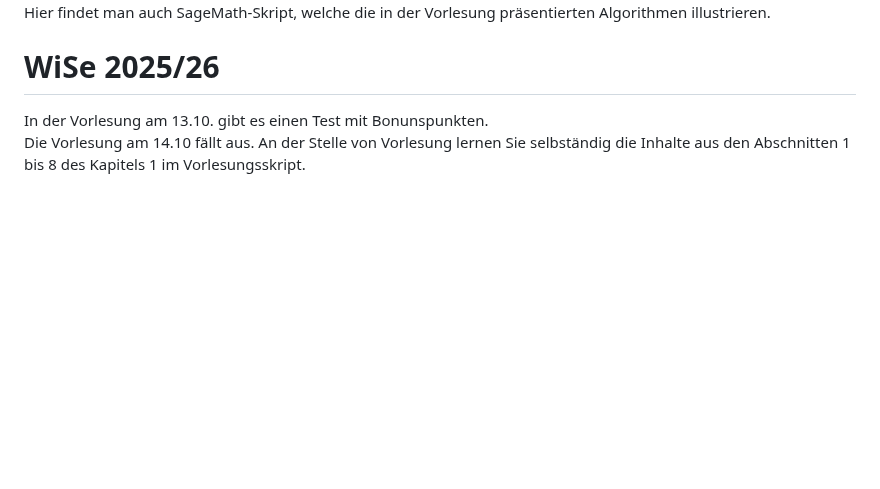
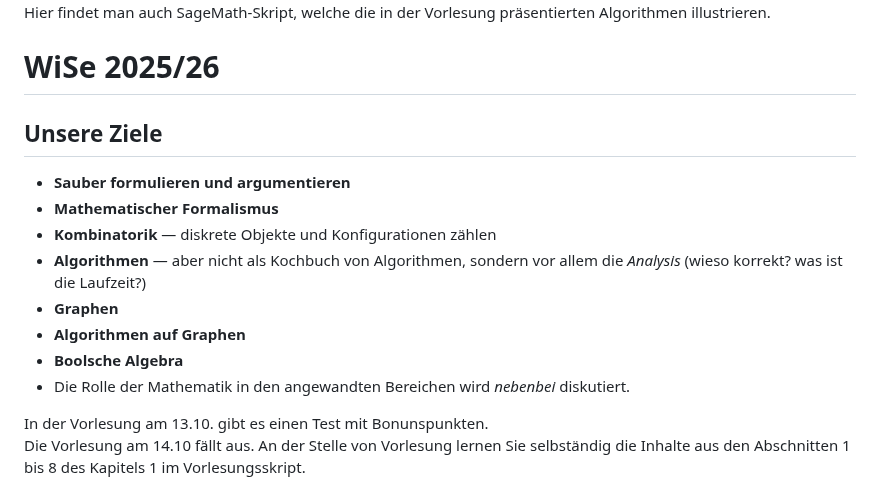
Before and after one commit to gaverkov/it1_diskrete_mathematik, a Markdown page: README.md, the part around the change. Drawn GitHub-style; blank space fills up the shorter version.

```diff
--- a/README.md
+++ b/README.md
@@ -5,6 +5,17 @@ Das neueste Skript sowie die neueste Präsentation sind unter [***Releases - Skr
 Hier findet man auch SageMath-Skript, welche die in der Vorlesung präsentierten Algorithmen illustrieren.
 
 # WiSe 2025/26
+
+## Unsere Ziele
+
+- **Sauber formulieren und argumentieren**
+- **Mathematischer Formalismus**
+- **Kombinatorik** — diskrete Objekte und Konfigurationen zählen
+- **Algorithmen** — aber nicht als Kochbuch von Algorithmen, sondern vor allem die *Analysis* (wieso korrekt? was ist die Laufzeit?)
+- **Graphen**
+- **Algorithmen auf Graphen**
+- **Boolsche Algebra**
+- Die Rolle der Mathematik in den angewandten Bereichen wird *nebenbei* diskutiert.
 
 In der Vorlesung am 13.10. gibt es einen Test mit Bonunspunkten. <br>
 Die Vorlesung am 14.10 fällt aus. An der Stelle von Vorlesung lernen Sie selbständig die Inhalte aus den Abschnitten 1 bis 8 des Kapitels 1 im Vorlesungsskript.
```
